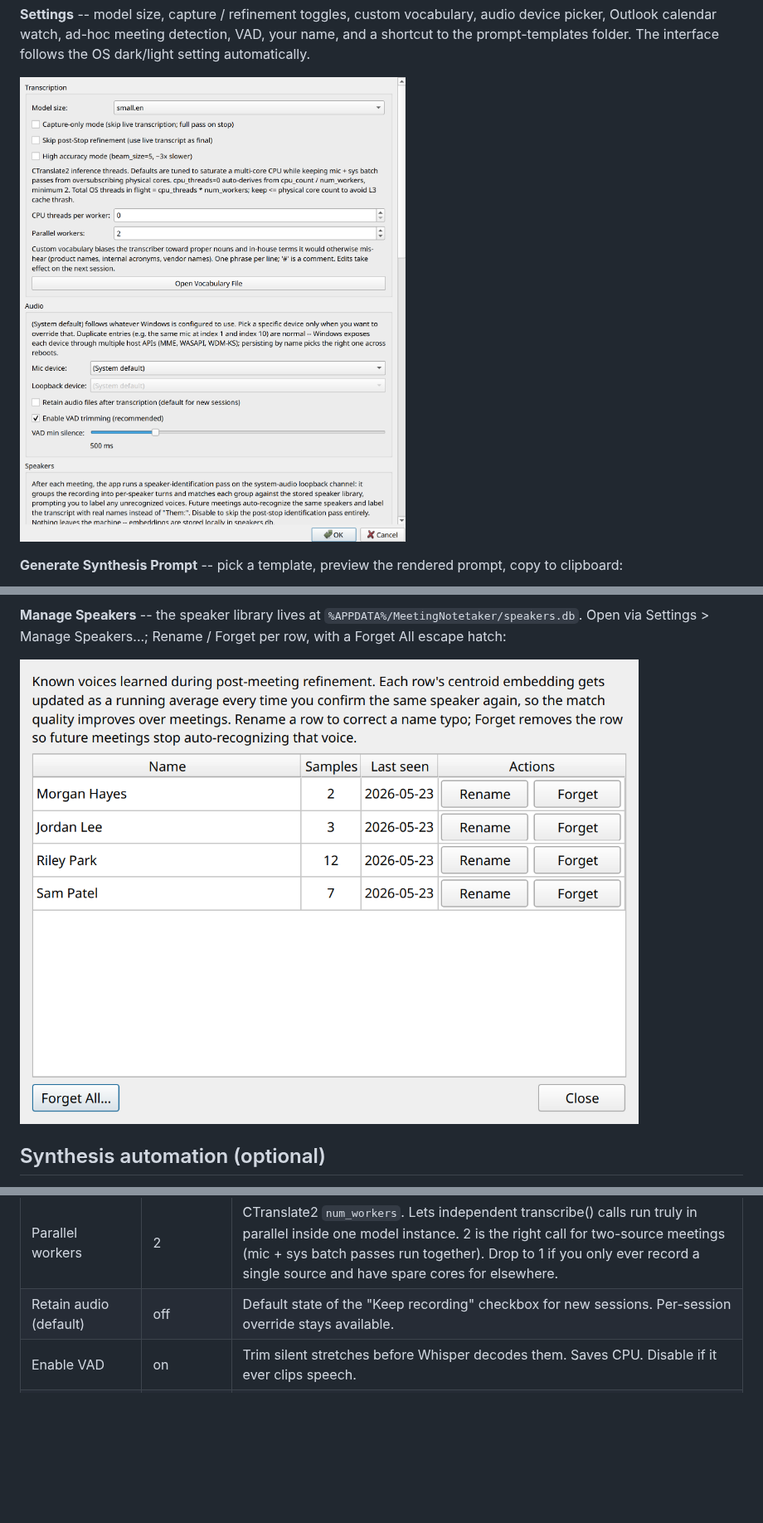
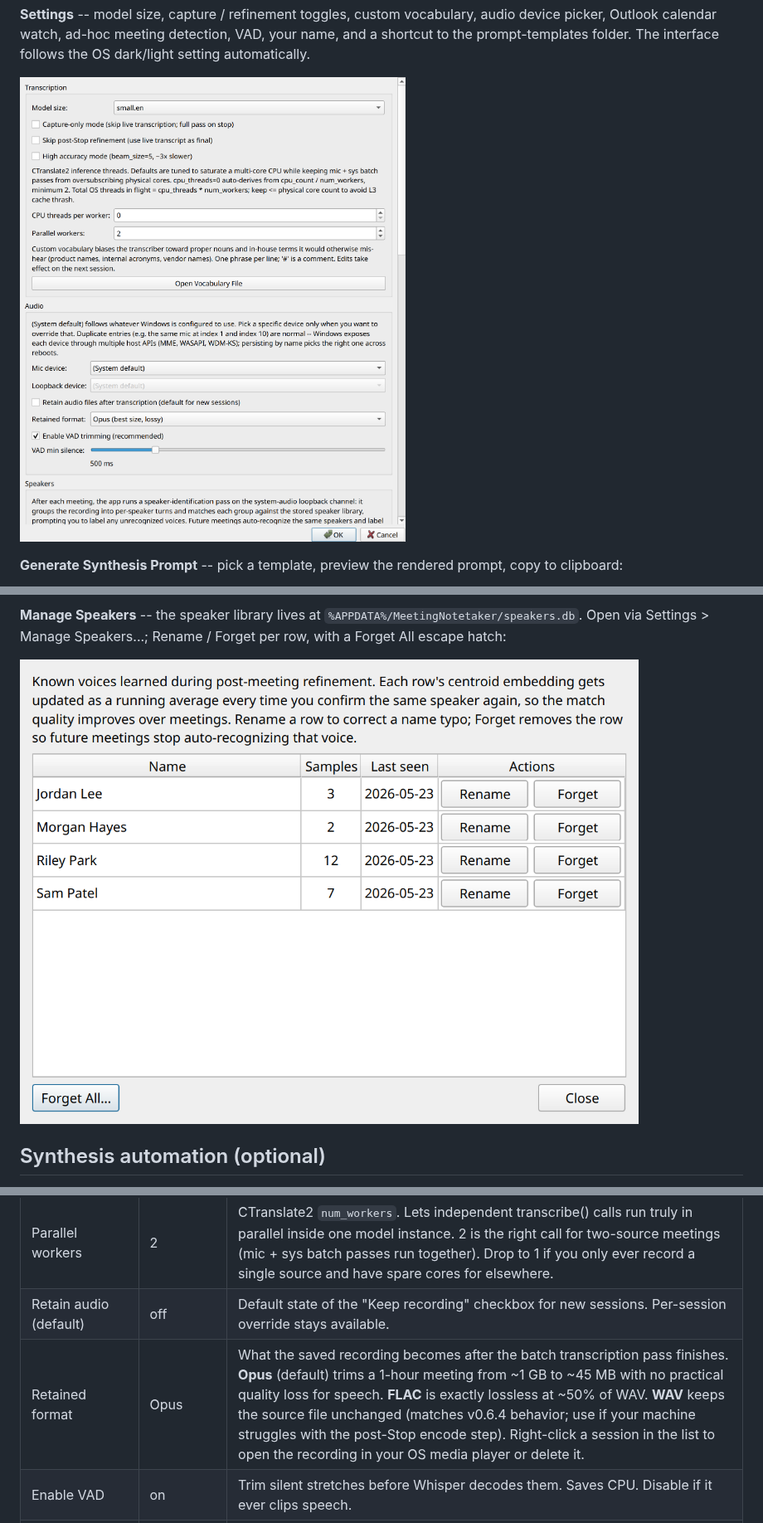
Before and after one commit to aarondodd/meeting-notetaker, a Markdown page: README.md, 3 parts joined by grey strips. Shown at 83% size. Rendered like a GitHub page; pictures changed too: docs/screenshots/07-dialog-settings.png, docs/screenshots/14-dialog-manage-speakers.png; blank space fills up the shorter version.

```diff
--- a/README.md
+++ b/README.md
@@ -786,6 +786,7 @@ these are also editable directly in `config.toml`.
 | CPU threads per worker | 0 (auto) | CTranslate2 `cpu_threads`. 0 derives a value from `cpu_count() / num_workers` with a minimum of 2. Override only if you know your CPU well; total OS threads in flight = `cpu_threads * num_workers`, keep <= physical core count to avoid L3 cache thrash. |
 | Parallel workers | 2 | CTranslate2 `num_workers`. Lets independent transcribe() calls run truly in parallel inside one model instance. 2 is the right call for two-source meetings (mic + sys batch passes run together). Drop to 1 if you only ever record a single source and have spare cores for elsewhere. |
 | Retain audio (default) | off | Default state of the "Keep recording" checkbox for new sessions. Per-session override stays available. |
+| Retained format | Opus | What the saved recording becomes after the batch transcription pass finishes. **Opus** (default) trims a 1-hour meeting from ~1 GB to ~45 MB with no practical quality loss for speech. **FLAC** is exactly lossless at ~50% of WAV. **WAV** keeps the source file unchanged (matches v0.6.4 behavior; use if your machine struggles with the post-Stop encode step). Right-click a session in the list to open the recording in your OS media player or delete it. |
 | Enable VAD | on | Trim silent stretches before Whisper decodes them. Saves CPU. Disable if it ever clips speech. |
 | VAD min silence (ms) | 500 | How quiet a stretch has to be (in ms) before VAD treats it as silence. 250-2000 ms range. |
 | Mic device | (System default) | Which input device to capture from. Persists by name so the same device is picked after replug or reboot. |
```
Also changed, not shown: docs/screenshots/01-main-transcript.png, docs/screenshots/08-dialog-generate-prompt.png, docs/screenshots/09-dialog-paste-response.png, 12 other files.
